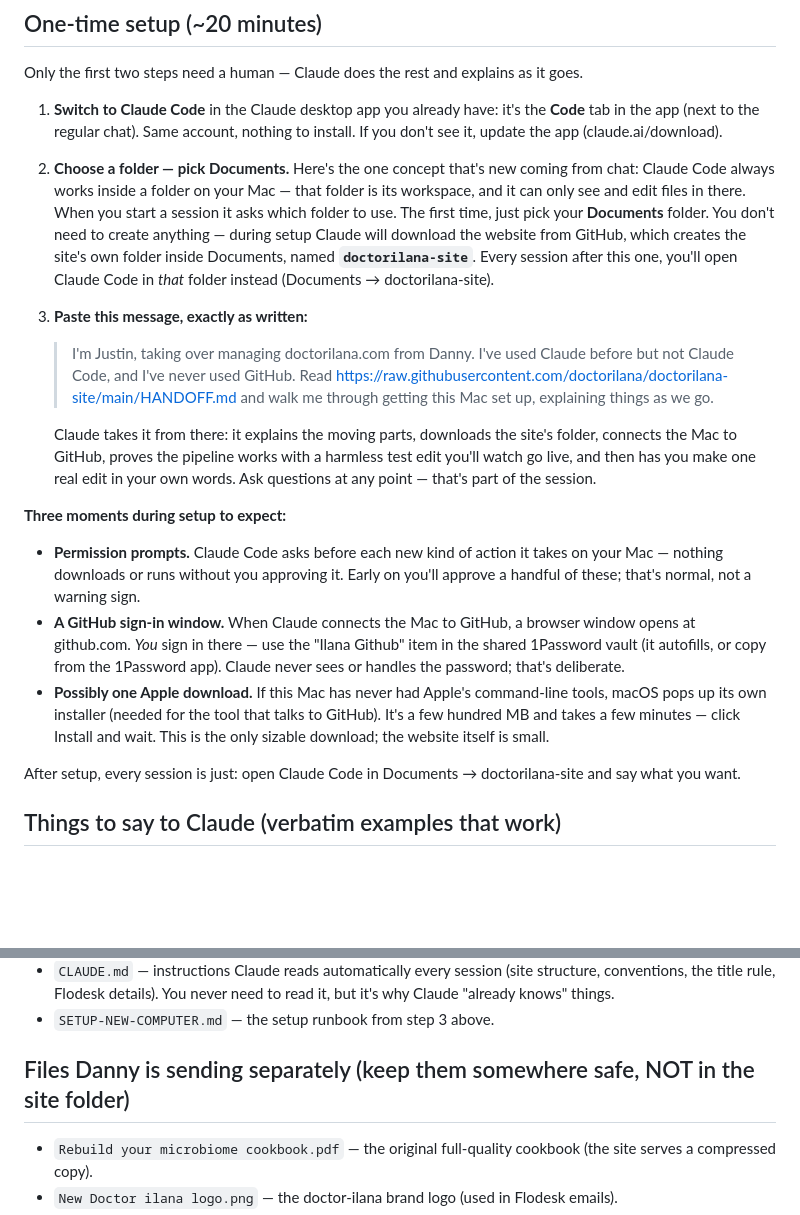
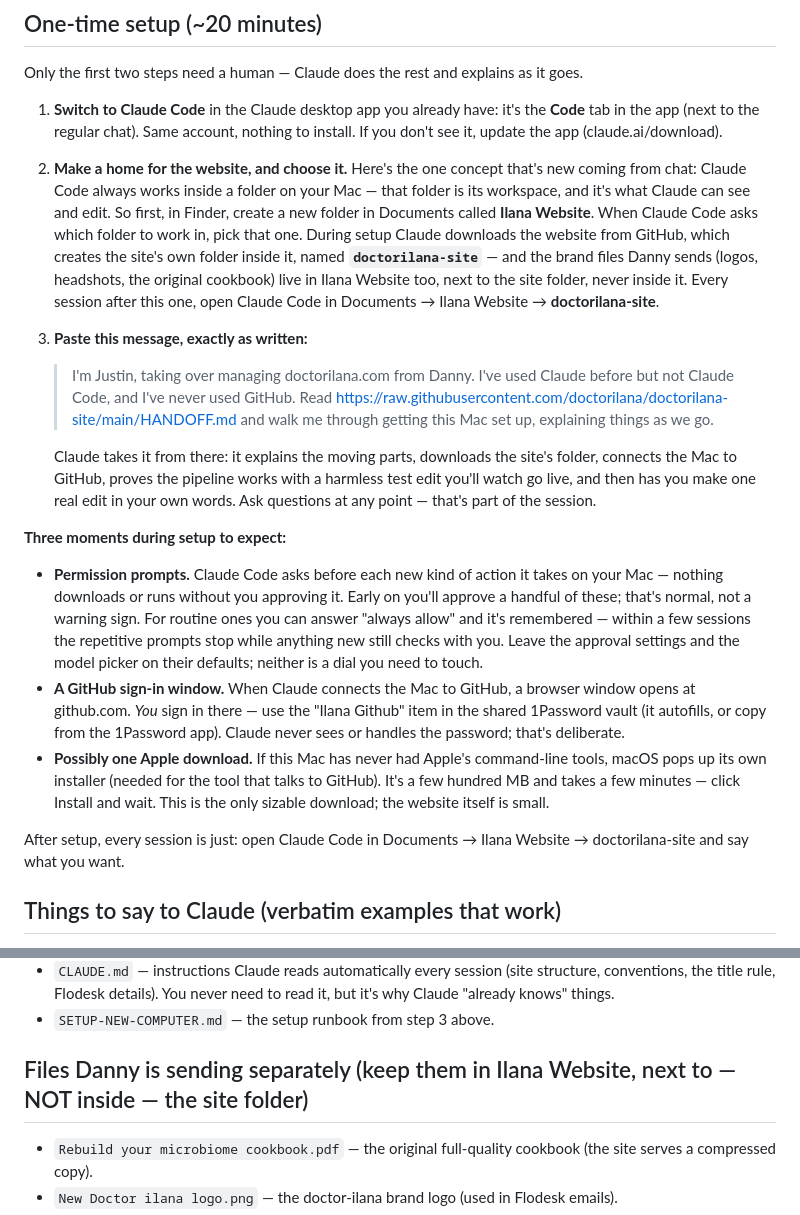
Before and after one commit to doctorilana/doctorilana-site, a Markdown page: HANDOFF.md, 2 parts joined by grey strips. GitHub-like rendering; blank space fills up the shorter version.

Commit message:
Setup flow: dedicated 'Ilana Website' parent folder, keep approval/model defaults
Co-Authored-By: Claude Fable 5 <noreply@anthropic.com>

```diff
--- a/HANDOFF.md
+++ b/HANDOFF.md
@@ -85,14 +85,16 @@ Only the first two steps need a human — Claude does the rest and explains as i
    **Code** tab in the app (next to the regular chat). Same account, nothing to
    install. If you don't see it, update the app (claude.ai/download).
 
-2. **Choose a folder — pick Documents.** Here's the one concept that's new coming
-   from chat: Claude Code always works inside a folder on your Mac — that folder is
-   its workspace, and it can only see and edit files in there. When you start a
-   session it asks which folder to use. The first time, just pick your **Documents**
-   folder. You don't need to create anything — during setup Claude will download the
-   website from GitHub, which creates the site's own folder inside Documents, named
-   **`doctorilana-site`**. Every session after this one, you'll open Claude Code in
-   *that* folder instead (Documents → doctorilana-site).
+2. **Make a home for the website, and choose it.** Here's the one concept that's
+   new coming from chat: Claude Code always works inside a folder on your Mac — that
+   folder is its workspace, and it's what Claude can see and edit. So first, in
+   Finder, create a new folder in Documents called **Ilana Website**. When Claude
+   Code asks which folder to work in, pick that one. During setup Claude downloads
+   the website from GitHub, which creates the site's own folder inside it, named
+   **`doctorilana-site`** — and the brand files Danny sends (logos, headshots, the
+   original cookbook) live in Ilana Website too, next to the site folder, never
+   inside it. Every session after this one, open Claude Code in
+   Documents → Ilana Website → **doctorilana-site**.
 
 3. **Paste this message, exactly as written:**
 
@@ -110,7 +112,11 @@ Only the first two steps need a human — Claude does the rest and explains as i
 
 - **Permission prompts.** Claude Code asks before each new kind of action it takes
   on your Mac — nothing downloads or runs without you approving it. Early on you'll
-  approve a handful of these; that's normal, not a warning sign.
+  approve a handful of these; that's normal, not a warning sign. For routine ones
+  you can answer "always allow" and it's remembered — within a few sessions the
+  repetitive prompts stop while anything new still checks with you. Leave the
+  approval settings and the model picker on their defaults; neither is a dial you
+  need to touch.
 - **A GitHub sign-in window.** When Claude connects the Mac to GitHub, a browser
   window opens at github.com. *You* sign in there — use the "Ilana Github" item in
   the shared 1Password vault (it autofills, or copy from the 1Password app). Claude
@@ -120,8 +126,8 @@ Only the first two steps need a human — Claude does the rest and explains as i
   It's a few hundred MB and takes a few minutes — click Install and wait. This is
   the only sizable download; the website itself is small.
 
-After setup, every session is just: open Claude Code in Documents → doctorilana-site
-and say what you want.
+After setup, every session is just: open Claude Code in
+Documents → Ilana Website → doctorilana-site and say what you want.
 
 ## Things to say to Claude (verbatim examples that work)
 
@@ -165,7 +171,7 @@ and say what you want.
   it, but it's why Claude "already knows" things.
 - `SETUP-NEW-COMPUTER.md` — the setup runbook from step 3 above.
 
-## Files Danny is sending separately (keep them somewhere safe, NOT in the site folder)
+## Files Danny is sending separately (keep them in Ilana Website, next to — NOT inside — the site folder)
 
 - `Rebuild your microbiome cookbook.pdf` — the original full-quality cookbook
   (the site serves a compressed copy).
```
Also changed, not shown: SETUP-NEW-COMPUTER.md (+6 -3 lines).
